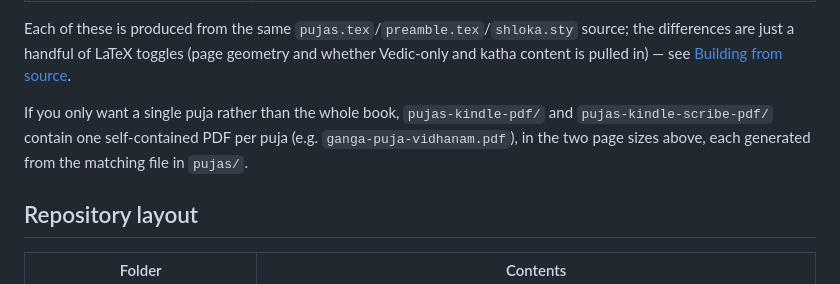
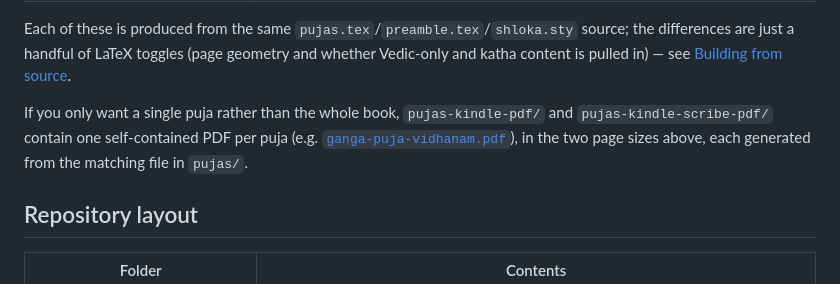
Before and after one commit to stotrasamhita/puja-vidhanam, a Markdown page: README.md, the part around one of its changes. Rendered like a GitHub page.

Commit message:
Hyperlink release PDFs in the root README

```diff
--- a/README.md
+++ b/README.md
@@ -16,7 +16,7 @@ The compiled books are checked into the repo root, ready to download and use:
 
 Each of these is produced from the same `pujas.tex`/`preamble.tex`/`shloka.sty` source; the differences are just a handful of LaTeX toggles (page geometry and whether Vedic-only and katha content is pulled in) — see [Building from source](#building-from-source).
 
-If you only want a single puja rather than the whole book, `pujas-kindle-pdf/` and `pujas-kindle-scribe-pdf/` contain one self-contained PDF per puja (e.g. `ganga-puja-vidhanam.pdf`), in the two page sizes above, each generated from the matching file in `pujas/`.
+If you only want a single puja rather than the whole book, `pujas-kindle-pdf/` and `pujas-kindle-scribe-pdf/` contain one self-contained PDF per puja (e.g. [`ganga-puja-vidhanam.pdf`](https://github.com/stotrasamhita/puja-vidhanam/blob/master/pujas-kindle-pdf/ganga-puja-vidhanam.pdf)), in the two page sizes above, each generated from the matching file in `pujas/`.
 
 ## Repository layout
 
```
Also changed, not shown: other parts of README.md (+3 -3 lines).
